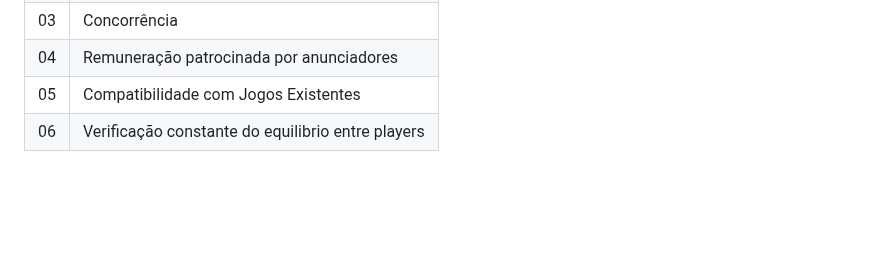
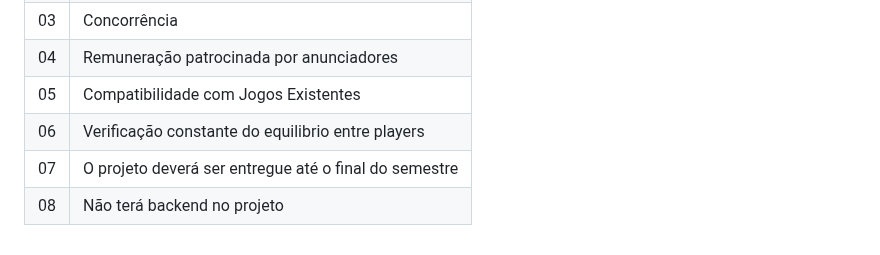
Before and after one commit to Victor-Takahashi/teste, a Markdown page: docs/especification.md, the part around the change. Rendered like a GitHub page; blank space fills up the shorter version.

```diff
--- a/docs/especification.md
+++ b/docs/especification.md
@@ -84,3 +84,5 @@ As tabelas que se seguem apresentam os requisitos funcionais e não funcionais q
 |04| Remuneração patrocinada por anunciadores              |
 |05| Compatibilidade com Jogos Existentes                  |
 |06| Verificação constante do equilibrio entre players     |
+|07| O projeto deverá ser entregue até o final do semestre     |
+|08| Não terá backend no projeto |
```
